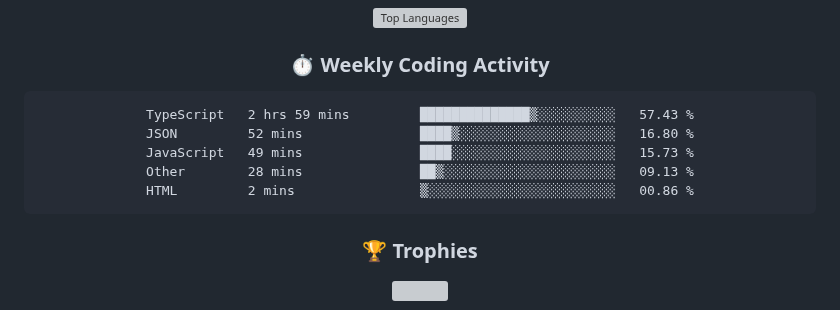
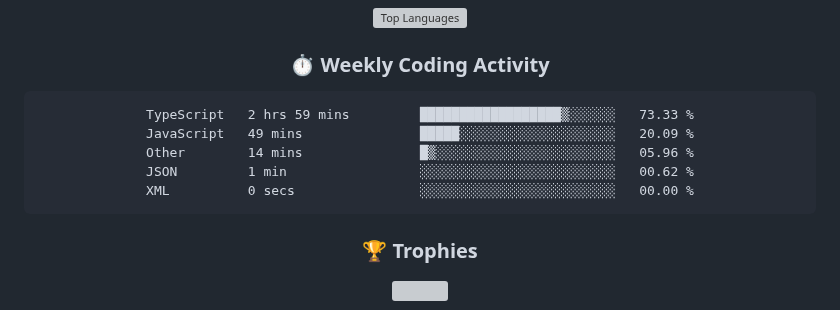
Before and after one commit to rajpratham1/rajpratham1, a Markdown page: README.md, the part around the change. Rendered like a GitHub page; grey boxes are pictures that could not be loaded.

Commit message:
Updated waka-readme graph with new metrics

````diff
--- a/README.md
+++ b/README.md
@@ -191,11 +191,11 @@ Built a real-time analytics tool on Snowflake; top 50 of 5,000+ participants.
 <!--START_SECTION:waka-->
 
 ```txt
-TypeScript   2 hrs 59 mins         ██████████████▒░░░░░░░░░░   57.43 %
-JSON         52 mins               ████▒░░░░░░░░░░░░░░░░░░░░   16.80 %
-JavaScript   49 mins               ████░░░░░░░░░░░░░░░░░░░░░   15.73 %
-Other        28 mins               ██▒░░░░░░░░░░░░░░░░░░░░░░   09.13 %
-HTML         2 mins                ▒░░░░░░░░░░░░░░░░░░░░░░░░   00.86 %
+TypeScript   2 hrs 59 mins         ██████████████████▒░░░░░░   73.33 %
+JavaScript   49 mins               █████░░░░░░░░░░░░░░░░░░░░   20.09 %
+Other        14 mins               █▒░░░░░░░░░░░░░░░░░░░░░░░   05.96 %
+JSON         1 min                 ░░░░░░░░░░░░░░░░░░░░░░░░░   00.62 %
+XML          0 secs                ░░░░░░░░░░░░░░░░░░░░░░░░░   00.00 %
 ```
 
 <!--END_SECTION:waka-->
````
